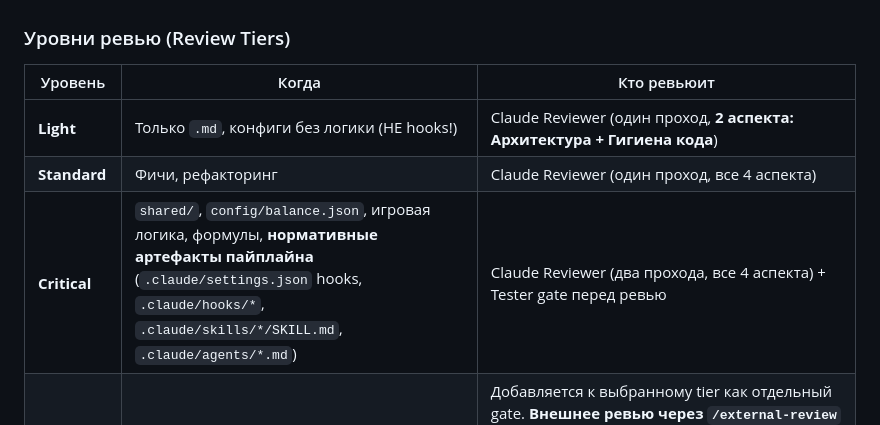
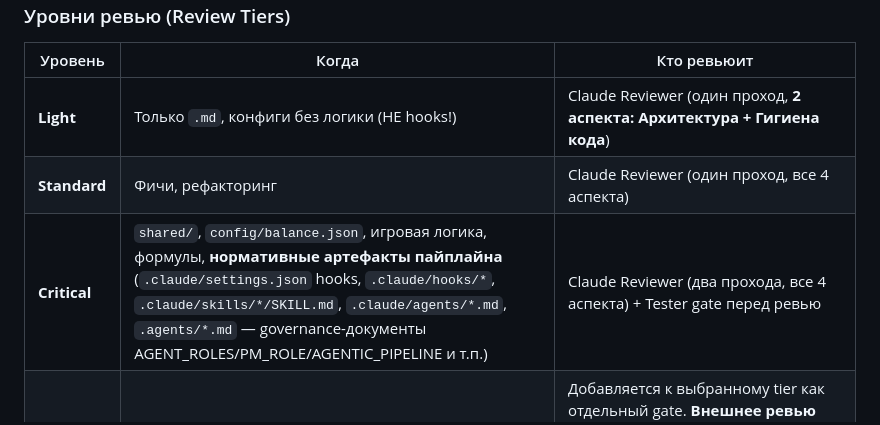
Before and after one commit to komleff/big-heroes, a Markdown page: .agents/AGENT_ROLES.md, the part around the change. GitHub-like rendering.

Commit message:
docs: extend Critical tier to cover .agents/*.md (iter 5 fix)
Рассинхрон path-матрицы в AGENT_ROLES §3: Critical tier перечислял
.claude/agents/*.md и .claude/skills/*/SKILL.md, но не .agents/*.md —
хотя AGENT_ROLES.md / PM_ROLE.md / AGENTIC_PIPELINE.md тоже governance
документы пайплайна. Finding поднят внешним ревью (iter 5,
Reviewer GPT-5.4).

Добавлен .agents/*.md в список Critical paths. Будущие PR,
меняющие governance-файлы в .agents/, будут автоматически
классифицированы как Critical.

Co-Authored-By: Claude Opus 4.7 (1M context) <noreply@anthropic.com>

```diff
--- a/.agents/AGENT_ROLES.md
+++ b/.agents/AGENT_ROLES.md
@@ -184,7 +184,7 @@ Opus → Человек-оператор *(для production: Opus → GPT-5.3-C
 |---------|-------|-------------|
 | **Light** | Только `.md`, конфиги без логики (НЕ hooks!) | Claude Reviewer (один проход, **2 аспекта: Архитектура + Гигиена кода**) |
 | **Standard** | Фичи, рефакторинг | Claude Reviewer (один проход, все 4 аспекта) |
-| **Critical** | `shared/`, `config/balance.json`, игровая логика, формулы, **нормативные артефакты пайплайна** (`.claude/settings.json` hooks, `.claude/hooks/*`, `.claude/skills/*/SKILL.md`, `.claude/agents/*.md`) | Claude Reviewer (два прохода, все 4 аспекта) + Tester gate перед ревью |
+| **Critical** | `shared/`, `config/balance.json`, игровая логика, формулы, **нормативные артефакты пайплайна** (`.claude/settings.json` hooks, `.claude/hooks/*`, `.claude/skills/*/SKILL.md`, `.claude/agents/*.md`, `.agents/*.md` — governance-документы AGENT_ROLES/PM_ROLE/AGENTIC_PIPELINE и т.п.) | Claude Reviewer (два прохода, все 4 аспекта) + Tester gate перед ревью |
 | **Sprint Final** | Конец спринта, перед merge в master | Добавляется к выбранному tier как отдельный gate. **Внешнее ревью через `/external-review` обязательно.** С Sprint Pipeline v3.6 `/external-review` использует Node.js native script (`.claude/tools/openai-review.mjs`), не Codex CLI subprocess. Codex CLI — только legacy fallback. |
 
 ### Промпт активации
```
